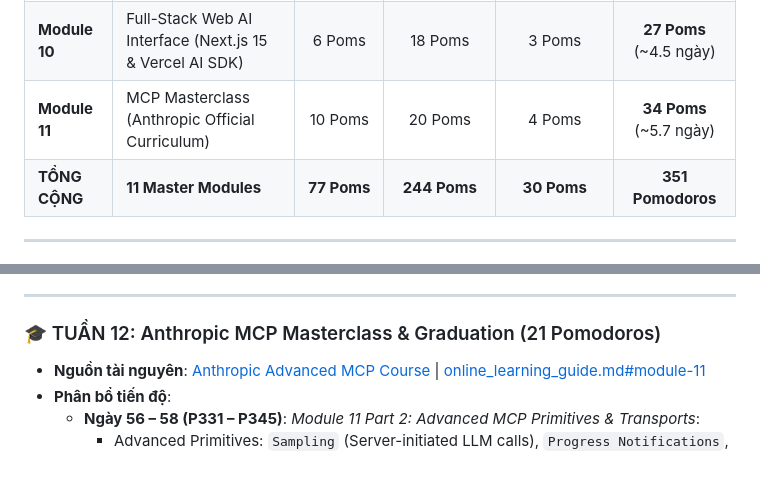
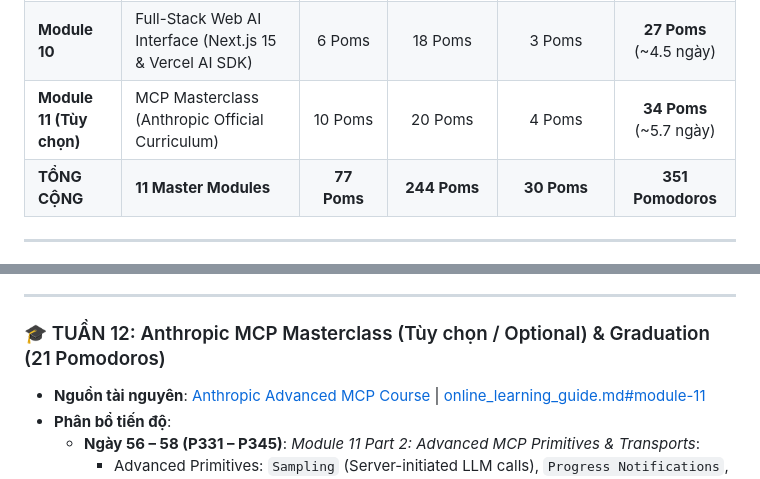
Before and after one commit to thaihuynhquang/AI_Engineer_LangChain_Roadmap_2026, a Markdown page: docs/content/schedule.md, 2 parts joined by grey strips. Rendered like a GitHub page.

```diff
--- a/docs/content/schedule.md
+++ b/docs/content/schedule.md
@@ -57,7 +57,7 @@
 | **Module 8** | MCP Integration Quickstart | 4 Poms | 10 Poms | 2 Poms | **16 Poms** (~2.7 ngày) |
 | **Module 9** | Open-Source LLMs & High-Throughput Serving (vLLM & Ollama) | 6 Poms | 12 Poms | 2 Poms | **20 Poms** (~3.3 ngày) |
 | **Module 10** | Full-Stack Web AI Interface (Next.js 15 & Vercel AI SDK) | 6 Poms | 18 Poms | 3 Poms | **27 Poms** (~4.5 ngày) |
-| **Module 11** | MCP Masterclass (Anthropic Official Curriculum) | 10 Poms | 20 Poms | 4 Poms | **34 Poms** (~5.7 ngày) |
+| **Module 11 (Tùy chọn)** | MCP Masterclass (Anthropic Official Curriculum) | 10 Poms | 20 Poms | 4 Poms | **34 Poms** (~5.7 ngày) |
 | **TỔNG CỘNG**| **11 Master Modules** | **77 Poms** | **244 Poms** | **30 Poms** | **351 Pomodoros** |
 
 ---
@@ -187,7 +187,7 @@
 
 ---
 
-### 🎓 TUẦN 12: Anthropic MCP Masterclass & Graduation (21 Pomodoros)
+### 🎓 TUẦN 12: Anthropic MCP Masterclass (Tùy chọn / Optional) & Graduation (21 Pomodoros)
 - **Nguồn tài nguyên**: [Anthropic Advanced MCP Course](https://anthropic.skilljar.com/model-context-protocol-advanced-topics) | [online_learning_guide.md#module-11](./online_learning_guide.md#-module-11-model-context-protocol-mcp-masterclass-anthropic-official-curriculum)
 - **Phân bổ tiến độ**:
   - **Ngày 56 – 58 (P331 – P345)**: *Module 11 Part 2: Advanced MCP Primitives & Transports*:
```
Also changed, not shown: docs/content/online_learning_guide.md (+7 -5 lines), docs/content/resources.md (+1 -1 lines).
